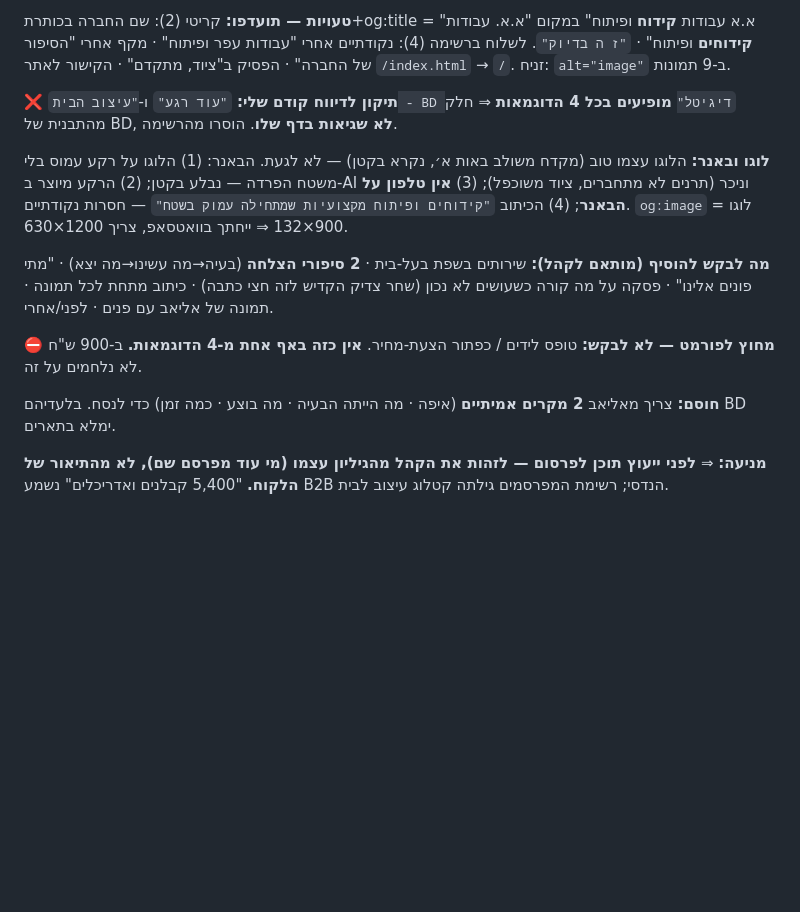
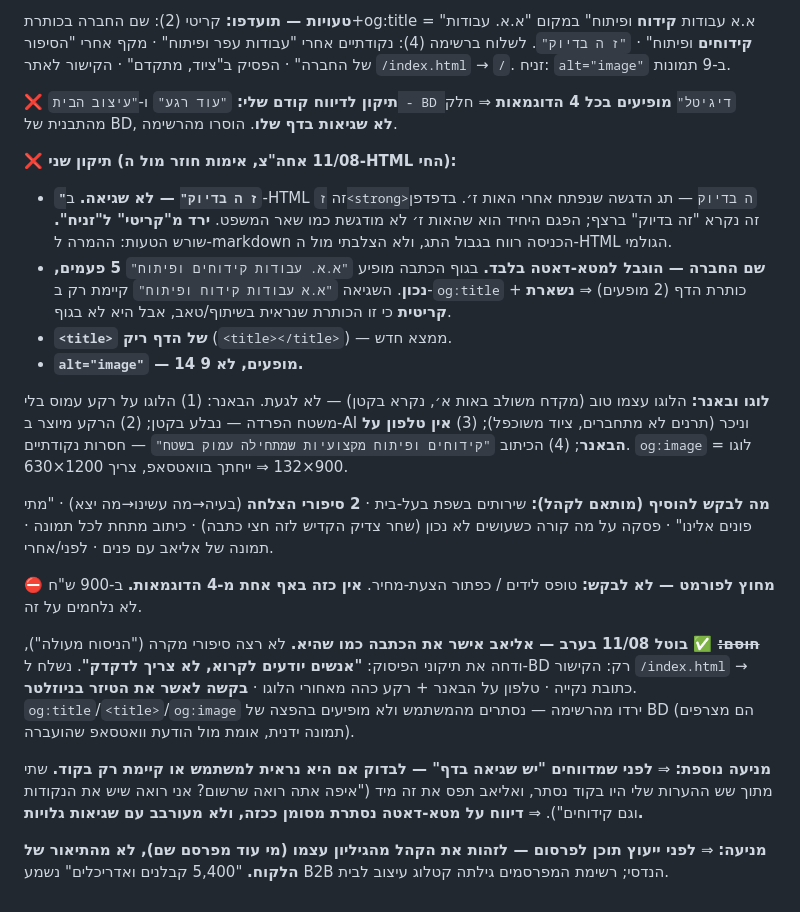
Before and after one commit to eliav1334/eliav-website, a Markdown page: docs/ISSUES-LOG.md, the part around the change. GitHub-like rendering; blank space fills up the shorter version.

```diff
--- a/docs/ISSUES-LOG.md
+++ b/docs/ISSUES-LOG.md
@@ -532,12 +532,20 @@ GSC יוני: 6,560 חשיפות, 95 קליקים, **0 דפים במיקום ר
 
 **❌ תיקון לדיווח קודם שלי:** `"עוד רגע"` ו-`"עיצוב הבית - BD דיגיטל"` **מופיעים בכל 4 הדוגמאות** ⇒ חלק מהתבנית של BD, **לא שגיאות בדף שלו**. הוסרו מהרשימה.
 
+**❌ תיקון שני (11/08 אחה"צ, אימות חוזר מול ה-HTML החי):**
+- **`"ז ה בדיוק"` — לא שגיאה.** ב-HTML זה `ז<strong>ה בדיוק` — תג הדגשה שנפתח אחרי האות ז׳. בדפדפן זה נקרא "זה בדיוק" ברצף; הפגם היחיד הוא שהאות ז׳ לא מודגשת כמו שאר המשפט. **ירד מ"קריטי" ל"זניח".** שורש הטעות: ההמרה ל-markdown הכניסה רווח בגבול התג, ולא הצלבתי מול ה-HTML הגולמי.
+- **שם החברה — הוגבל למטא-דאטה בלבד.** בגוף הכתבה מופיע `"א.א. עבודות קידוחים ופיתוח"` **5 פעמים, נכון**. השגיאה `"א.א עבודות קידוח ופיתוח"` קיימת רק ב-`og:title` + כותרת הדף (2 מופעים) ⇒ **נשארת קריטית** כי זו הכותרת שנראית בשיתוף/טאב, אבל היא לא בגוף.
+- **`<title>` של הדף ריק** (`<title></title>`) — ממצא חדש.
+- **`alt="image"` — 14 מופעים, לא 9.**
+
 **לוגו ובאנר:** הלוגו עצמו טוב (מקדח משולב באות א׳, נקרא בקטן) — לא לגעת. הבאנר: (1) הלוגו על רקע עמוס בלי משטח הפרדה — נבלע בקטן; (2) הרקע מיוצר ב-AI וניכר (תרנים לא מתחברים, ציוד משוכפל); (3) **אין טלפון על הבאנר**; (4) הכיתוב `"קידוחים ופיתוח מקצועיות שמתחילה עמוק בשטח"` — חסרות נקודתיים. `og:image` = לוגו 900×132 ⇒ ייחתך בוואטסאפ, צריך 1200×630.
 
 **מה לבקש להוסיף (מותאם לקהל):** שירותים בשפת בעל-בית · **2 סיפורי הצלחה** (בעיה→מה עשינו→מה יצא) · "מתי פונים אלינו" · פסקה על מה קורה כשעושים לא נכון (שחר צדיק הקדיש לזה חצי כתבה) · כיתוב מתחת לכל תמונה · תמונה של אליאב עם פנים · לפני/אחרי.
 
 **⛔ מחוץ לפורמט — לא לבקש:** טופס לידים / כפתור הצעת-מחיר. **אין כזה באף אחת מ-4 הדוגמאות.** ב-900 ש"ח לא נלחמים על זה.
 
-**חוסם:** צריך מאליאב **2 מקרים אמיתיים** (איפה · מה הייתה הבעיה · מה בוצע · כמה זמן) כדי לנסח. בלעדיהם BD ימלא בתארים.
+**~~חוסם:~~ ✅ בוטל 11/08 בערב — אליאב אישר את הכתבה כמו שהיא.** לא רצה סיפורי מקרה ("הניסוח מעולה"), ודחה את תיקוני הפיסוק: **"אנשים יודעים לקרוא, לא צריך לדקדק"**. נשלח ל-BD רק: הקישור `/index.html` → כתובת נקייה · טלפון על הבאנר + רקע כהה מאחורי הלוגו · **בקשה לאשר את הטיזר בניוזלטר**. `og:title`/`<title>`/`og:image` ירדו מהרשימה — נסתרים מהמשתמש ולא מופיעים בהפצה של BD (הם מצרפים תמונה ידנית, אומת מול הודעת וואטסאפ שהועברה).
+
+**מניעה נוספת:** ⇒ **לפני שמדווחים "יש שגיאה בדף" — לבדוק אם היא נראית למשתמש או קיימת רק בקוד.** שתי מתוך שש ההערות שלי היו בקוד נסתר, ואליאב תפס את זה מיד ("איפה אתה רואה שרשום? אני רואה שיש את הנקודות וגם קידוחים"). ⇒ **דיווח על מטא-דאטה נסתרת מסומן ככזה, ולא מעורבב עם שגיאות גלויות.**
 
 **מניעה:** ⇒ **לפני ייעוץ תוכן לפרסום — לזהות את הקהל מהגיליון עצמו (מי עוד מפרסם שם), לא מהתיאור של הלקוח.** "5,400 קבלנים ואדריכלים" נשמע B2B הנדסי; רשימת המפרסמים גילתה קטלוג עיצוב לבית.
```
Also changed, not shown: .claude/last-session.md (+6 -2 lines).
